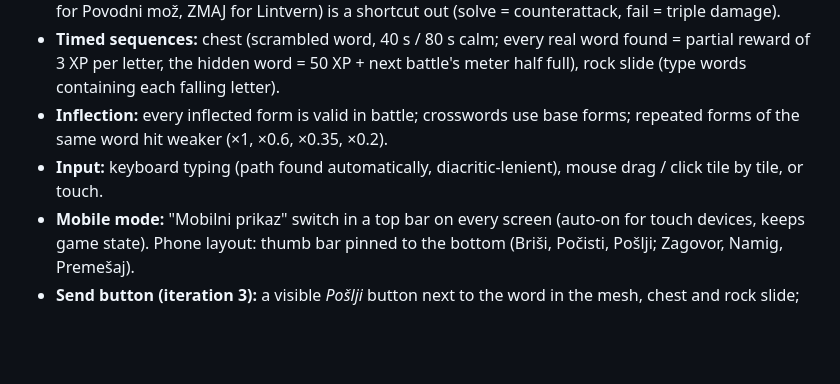
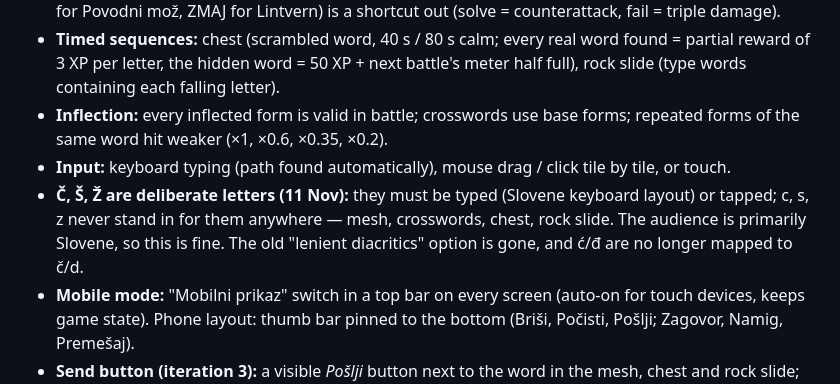
Before and after one commit to DKirbi/za-govor, a Markdown page: docs/concept-summary.md, the part around the change. GitHub-like rendering; blank space fills up the shorter version.

```diff
--- a/docs/concept-summary.md
+++ b/docs/concept-summary.md
@@ -17,7 +17,8 @@ Playable UX prototype (browser; all party heroes and enemies have sprites, cards
 - **Enemy strongest attacks take the language away:** letter locks (ash, flood), sleeping heroes (grey tiles), and forced crosswords (34 s, easy words) with the mesh closed; their hidden keyword (URŠKA for Povodni mož, ZMAJ for Lintvern) is a shortcut out (solve = counterattack, fail = triple damage).
 - **Timed sequences:** chest (scrambled word, 40 s / 80 s calm; every real word found = partial reward of 3 XP per letter, the hidden word = 50 XP + next battle's meter half full), rock slide (type words containing each falling letter).
 - **Inflection:** every inflected form is valid in battle; crosswords use base forms; repeated forms of the same word hit weaker (×1, ×0.6, ×0.35, ×0.2).
-- **Input:** keyboard typing (path found automatically, diacritic-lenient), mouse drag / click tile by tile, or touch.
+- **Input:** keyboard typing (path found automatically), mouse drag / click tile by tile, or touch.
+- **Č, Š, Ž are deliberate letters (11 Nov):** they must be typed (Slovene keyboard layout) or tapped; c, s, z never stand in for them anywhere — mesh, crosswords, chest, rock slide. The audience is primarily Slovene, so this is fine. The old "lenient diacritics" option is gone, and ć/đ are no longer mapped to č/d.
 - **Mobile mode:** "Mobilni prikaz" switch in a top bar on every screen (auto-on for touch devices, keeps game state). Phone layout: thumb bar pinned to the bottom (Briši, Počisti, Pošlji; Zagovor, Namig, Premešaj).
 - **Send button (iteration 3):** a visible *Pošlji* button next to the word in the mesh, chest and rock slide; green when the word is valid; Enter still works.
 - **Crossword typing (iteration 3):** tapping the grid opens the phone's native keyboard (swipe, autocorrect and diacritics work); the custom on-screen keyboard was removed. On phones the clues stack under the grid.
```
Also changed, not shown: README.md (+8 -9 lines), docs/platform-roadmap.md (+1 -1 lines), docs/images/battle-desktop.png, docs/images/battle-phone.png, docs/images/crossword-phone.png, docs/images/title.png.
